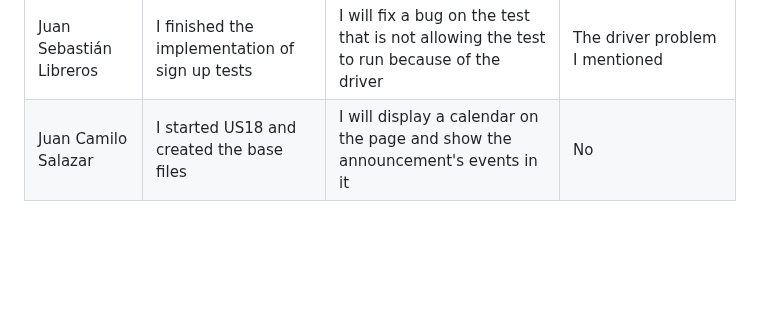
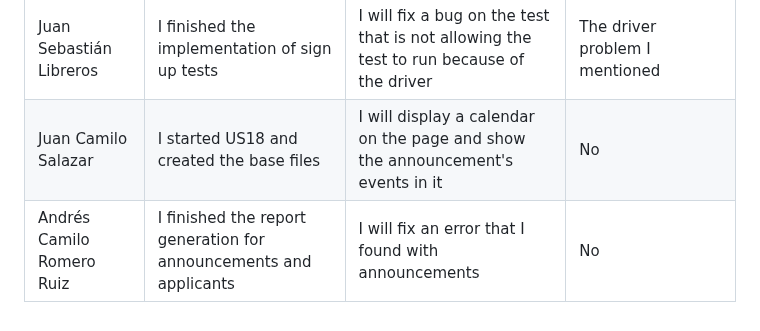
Before and after one commit to Camilin1904/ScholarshipManagement, a Markdown page: Dailies.md, the part around the change. Drawn GitHub-style; blank space fills up the shorter version.

Commit message:
Document dailies 06/11/2023 Andrés Romero

```diff
--- a/Dailies.md
+++ b/Dailies.md
@@ -408,3 +408,4 @@ Spooky
 |----------|----------|----------|----------|
 | Juan Sebastián Libreros | I finished the implementation of sign up tests | I will fix a bug on the test that is not allowing the test to run because of the driver | The driver problem I mentioned |
 | Juan Camilo Salazar | I started US18 and created the base files | I will display a calendar on the page and show the announcement's events in it | No |
+| Andrés Camilo Romero Ruiz | I finished the report generation for announcements and applicants | I will fix an error that I found with announcements | No |
```
